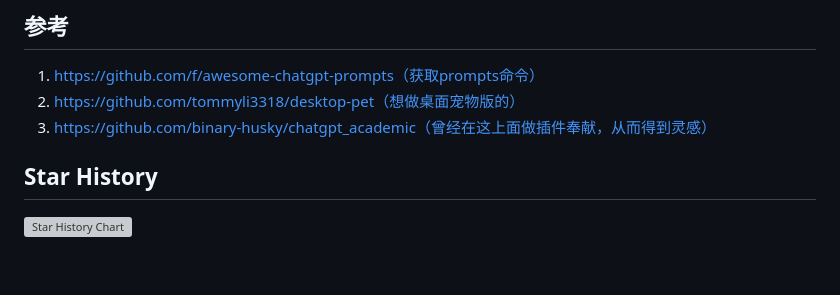
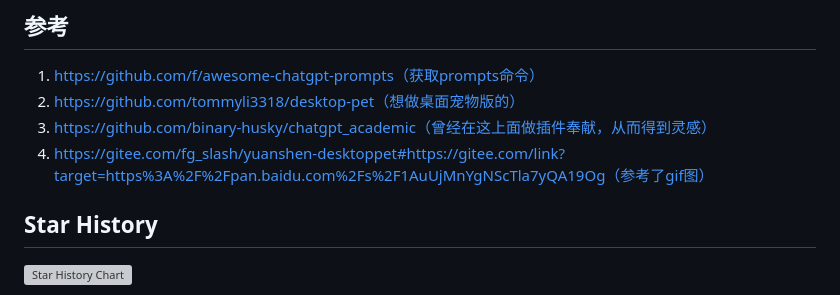
Before and after one commit to Jerryfunny/Pet_and_prompt, a Markdown page: README.md, the part around the change. Drawn GitHub-style; blank space fills up the shorter version; grey boxes are pictures that could not be loaded.

Commit message:
小更新

```diff
--- a/README.md
+++ b/README.md
@@ -147,6 +147,7 @@ python解释器 | 模拟python，直接执行命令
 1. https://github.com/f/awesome-chatgpt-prompts（获取prompts命令）
 2. https://github.com/tommyli3318/desktop-pet（想做桌面宠物版的）
 3. https://github.com/binary-husky/chatgpt_academic（曾经在这上面做插件奉献，从而得到灵感）
+4. https://gitee.com/fg_slash/yuanshen-desktoppet#https://gitee.com/link?target=https%3A%2F%2Fpan.baidu.com%2Fs%2F1AuUjMnYgNScTla7yQA19Og（参考了gif图）
 
 ## Star History
 
```
